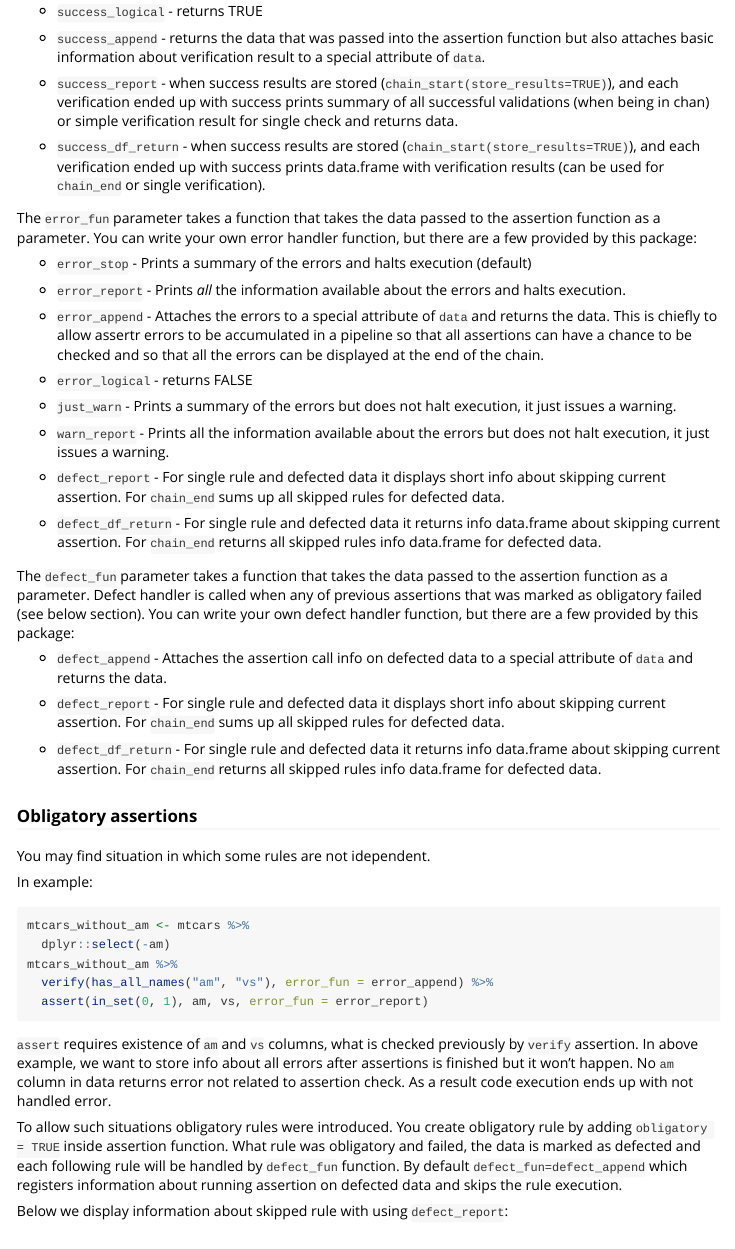
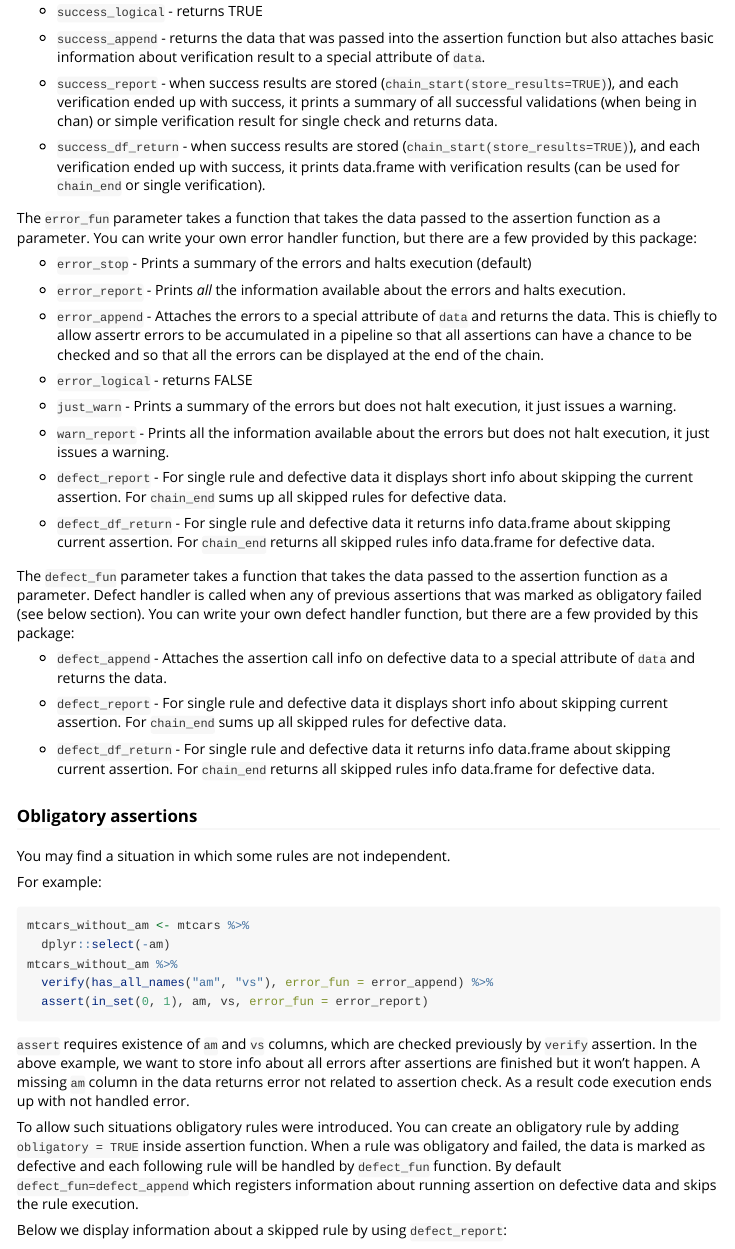
Before and after one commit to tonyfischetti/assertr, an R Markdown document (vignettes/assertr.Rmd): the page in a window 1100 px wide, from 10450 px down. Rendered offline with R 4.5, knitr and Pandoc, with nearby package versions; code that draws random numbers runs with fixed seeds of ours; some code elsewhere in the file could not run offline.

Commit message:
Proof read documentation fixes.

````diff
--- a/R/assertions.R
+++ b/R/assertions.R
@@ -94,7 +94,7 @@ assert <- function(data, predicate, ..., success_fun=success_continue,
   if(length(keeper.vars)==0)
     stop("assert requires columns to be selected. Check number of arguments", call.=FALSE)
 
-  if(isTRUE(attr(data, "assertr_data_defected")))
+  if(isTRUE(attr(data, "assertr_data_defective")))
     return(defect_fun(
       attr(data, "assertr_errors"), data, "assert", name.of.predicate,
       as.character(dplyr::enexprs(...)), NA, description))
@@ -118,7 +118,7 @@ assert <- function(data, predicate, ..., success_fun=success_continue,
 
   # if errors occured and verification was obligatory
   if(obligatory)
-    attr(data, "assertr_data_defected") <- TRUE
+    attr(data, "assertr_data_defective") <- TRUE
 
   assertion.id <- generate_id()
   #print(names(log.mat))
@@ -244,7 +244,7 @@ assert_rows <- function(data, row_reduction_fn, predicate, ...,
   if(length(keeper.vars)==0)
     stop("assert_rows requires columns to be selected. Check number of argumentsSelect all columns with everything()", call.=FALSE)
 
-  if(isTRUE(attr(data, "assertr_data_defected")))
+  if(isTRUE(attr(data, "assertr_data_defective")))
     return(defect_fun(
       attr(data, "assertr_errors"), data, "assert_rows", name.of.predicate,
       as.character(dplyr::enexprs(...)), name.of.row.redux.fn, description))
@@ -263,7 +263,7 @@ assert_rows <- function(data, row_reduction_fn, predicate, ...,
 
   # if errors occured and verification was obligatory
   if(obligatory)
-    attr(data, "assertr_data_defected") <- TRUE
+    attr(data, "assertr_data_defective") <- TRUE
 
   num.violations <- sum(!log.vec)
   loc.violations <- which(!log.vec)
@@ -375,7 +375,7 @@ insist <- function(data, predicate_generator, ...,
   if(length(keeper.vars)==0)
     stop("insist requires columns to be selected. Check number of arguments", call.=FALSE)
 
-  if(isTRUE(attr(data, "assertr_data_defected")))
+  if(isTRUE(attr(data, "assertr_data_defective")))
     return(defect_fun(
       attr(data, "assertr_errors"), data, "insist",
       name.of.predicate.generator, as.character(dplyr::enexprs(...)), NA, description)
@@ -400,7 +400,7 @@ insist <- function(data, predicate_generator, ...,
 
   # if errors occured and verification was obligatory
   if(obligatory)
-    attr(data, "assertr_data_defected") <- TRUE
+    attr(data, "assertr_data_defective") <- TRUE
 
   assertion.id <- generate_id()
 
@@ -528,7 +528,7 @@ insist_rows <- function(data, row_reduction_fn, predicate_generator, ...,
   if(length(keeper.vars)==0)
     stop("insist_rows requires columns to be selected. Check number of arguments", call.=FALSE)
 
-  if(isTRUE(attr(data, "assertr_data_defected")))
+  if(isTRUE(attr(data, "assertr_data_defective")))
     return(defect_fun(
       attr(data, "assertr_errors"), data, "insist_rows", name.of.predicate.generator,
       as.character(dplyr::enexprs(...)), name.of.row.redux.fn, description)
@@ -550,7 +550,7 @@ insist_rows <- function(data, row_reduction_fn, predicate_generator, ...,
 
   # if errors occured and verification was obligatory
   if(obligatory)
-    attr(data, "assertr_data_defected") <- TRUE
+    attr(data, "assertr_data_defective") <- TRUE
 
   num.violations <- sum(!log.vec)
   loc.violations <- which(!log.vec)
@@ -642,7 +642,7 @@ verify <- function(data, expr, success_fun=success_continue,
                    description=NA){
   expr <- rlang::enexpr(expr)
 
-  if(isTRUE(attr(data, "assertr_data_defected")))
+  if(isTRUE(attr(data, "assertr_data_defective")))
     return(defect_fun(attr(data, "assertr_errors"), data, "verify", deparse(expr), NA, NA, description))
   # Use eval_tidy here to get the .data pronoun and all the eval_tidy benefits
   logical.results <- rlang::eval_tidy(expr, data, parent.frame())
@@ -675,7 +675,7 @@ verify <- function(data, expr, success_fun=success_continue,
 
   # if errors occured and verification was obligatory
   if(obligatory)
-    attr(data, "assertr_data_defected") <- TRUE
+    attr(data, "assertr_data_defective") <- TRUE
 
   num.violations <- sum(!logical.results)
   assertion.id <- generate_id()
--- a/R/errors.R
+++ b/R/errors.R
@@ -532,7 +532,7 @@ defect_report <- function(errors, data, ...){
   } else {
     # chain_end case
     if (n_assertions==0) {
-      cat("No rules run on defected data.")
+      cat("No rules run on defective data.")
       return(data)
     }
     result <- "assertion"
@@ -570,7 +570,7 @@ defect_df_return <- function(errors, data, ...){
   } else {
     # chain_end case
     if (n_assertions==0) {
-      stop("No rules run on defected data.")
+      stop("No rules run on defective data.")
     }
     defect_df <- do.call(rbind, lapply(attr(data, "assertr_defect"), defect_to_df))
     attr(data, "assertr_in_chain_success_fun_override") <- NULL
--- a/vignettes/assertr.Rmd
+++ b/vignettes/assertr.Rmd
@@ -489,12 +489,12 @@ provided by this package:
 
   * `success_report` - when success results are stored
     (`chain_start(store_results=TRUE)`), and each verification ended up with
-    success prints summary of all successful validations (when being in chan)
+    success, it prints a summary of all successful validations (when being in chan)
     or simple verification result for single check and returns data.
 
   * `success_df_return` - when success results are stored
-    (`chain_start(store_results=TRUE)`), and each verification ended up with success
-    prints data.frame with verification results (can be used for `chain_end` or
+    (`chain_start(store_results=TRUE)`), and each verification ended up with success,
+    it prints data.frame with verification results (can be used for `chain_end` or
     single verification).
 
 The `error_fun` parameter takes a function that takes
@@ -522,13 +522,13 @@ provided by this package:
   * `warn_report` - Prints all the information available
   about the errors but does not halt execution, it just issues a warning.
 
-  * `defect_report` - For single rule and defected data it displays
-  short info about skipping current assertion. For `chain_end` sums
-  up all skipped rules for defected data.
+  * `defect_report` - For single rule and defective data it displays
+  short info about skipping the current assertion. For `chain_end` sums
+  up all skipped rules for defective data.
 
-  * `defect_df_return` - For single rule and defected data it returns
+  * `defect_df_return` - For single rule and defective data it returns
   info data.frame about skipping current assertion. For `chain_end`
-  returns all skipped rules info data.frame for defected data.
+  returns all skipped rules info data.frame for defective data.
 
 The `defect_fun` parameter takes a function that takes
 the data passed to the assertion function as a parameter.
@@ -537,22 +537,22 @@ that was marked as obligatory failed (see below section).
 You can write your own defect handler function, but there are a few
 provided by this package:
 
-  * `defect_append` - Attaches the assertion call info on defected
+  * `defect_append` - Attaches the assertion call info on defective
   data to a special attribute of `data` and returns the data.
 
-  * `defect_report` - For single rule and defected data it displays
+  * `defect_report` - For single rule and defective data it displays
   short info about skipping current assertion. For `chain_end` sums
-  up all skipped rules for defected data.
+  up all skipped rules for defective data.
 
-  * `defect_df_return` - For single rule and defected data it returns
+  * `defect_df_return` - For single rule and defective data it returns
   info data.frame about skipping current assertion. For `chain_end`
-  returns all skipped rules info data.frame for defected data.
+  returns all skipped rules info data.frame for defective data.
 
 ### Obligatory assertions
 
-You may find situation in which some rules are not idependent.
+You may find a situation in which some rules are not independent.
 
-In example:
+For example:
 ```{r, eval=FALSE, purl = FALSE}
 mtcars_without_am <- mtcars %>%
   dplyr::select(-am)
@@ -562,22 +562,22 @@ mtcars_without_am %>%
 
 ```
 
-`assert` requires existence of `am` and `vs` columns, what is checked
+`assert` requires existence of `am` and `vs` columns, which are checked
 previously by `verify` assertion.
-In above example, we want to store info about all errors after
-assertions is finished but it won't happen. No `am` column in
-data returns error not related to assertion check. As a result
+In the above example, we want to store info about all errors after
+assertions are finished but it won't happen. A missing `am` column in
+the data returns error not related to assertion check. As a result
 code execution ends up with not handled error.
 
 To allow such situations obligatory rules were introduced.
-You create obligatory rule by adding `obligatory = TRUE` inside
+You can create an obligatory rule by adding `obligatory = TRUE` inside
 assertion function.
-What rule was obligatory and failed, the data is marked as defected
+When a rule was obligatory and failed, the data is marked as defective
 and each following rule will be handled by `defect_fun` function.
 By default `defect_fun=defect_append` which registers information about
-running assertion on defected data and skips the rule execution.
+running assertion on defective data and skips the rule execution.
 
-Below we display information about skipped rule with using `defect_report`:
+Below we display information about a skipped rule by using `defect_report`:
 ```{r purl = FALSE}
 mtcars_without_am <- mtcars %>%
   dplyr::select(-am)
````
Also changed, not shown: R/predicates.R (+2 -2 lines), R/row-redux.R (+2 -3 lines), R/utils.R (+4 -4 lines), R/assertions.R (40 more changed lines), R/errors.R (16 more changed lines), vignettes/assertr.Rmd (9 more changed lines), 10 other files.
